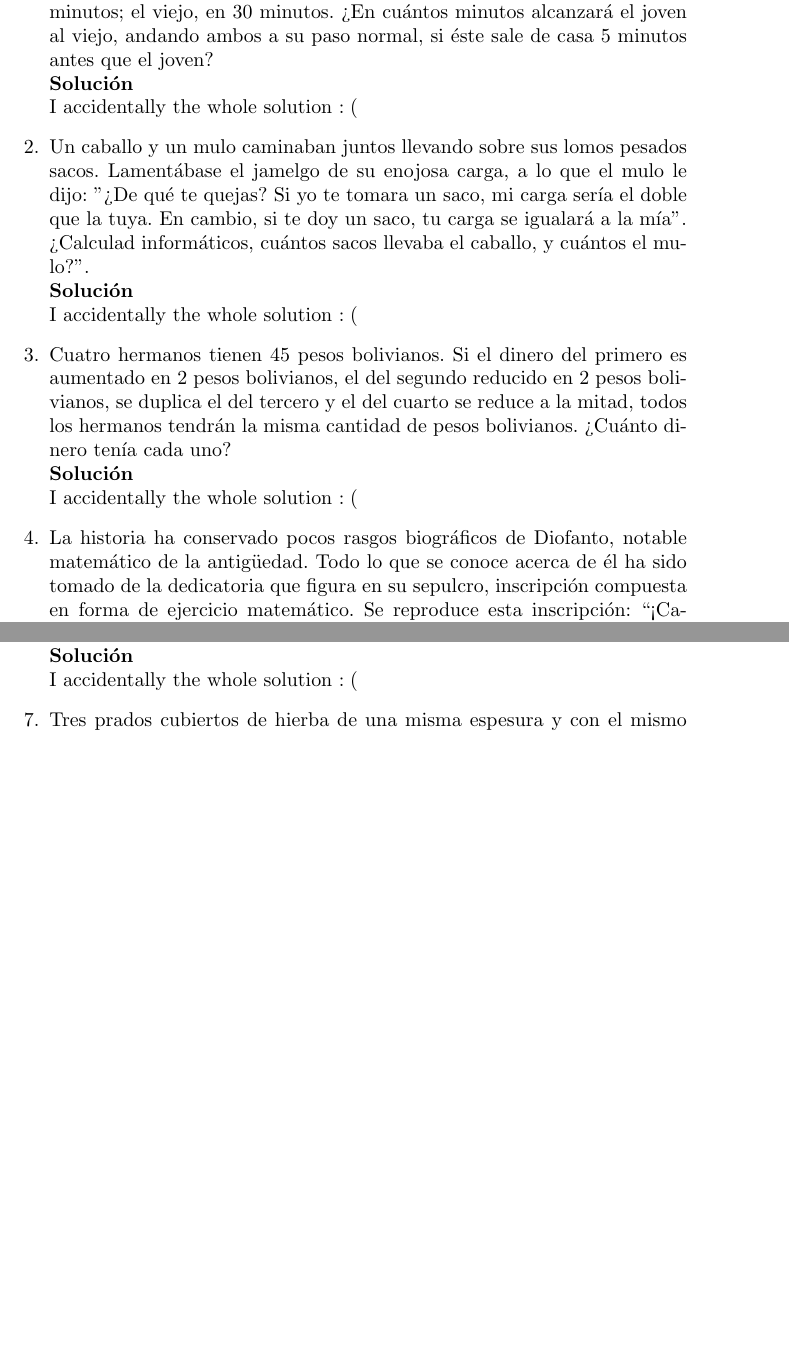
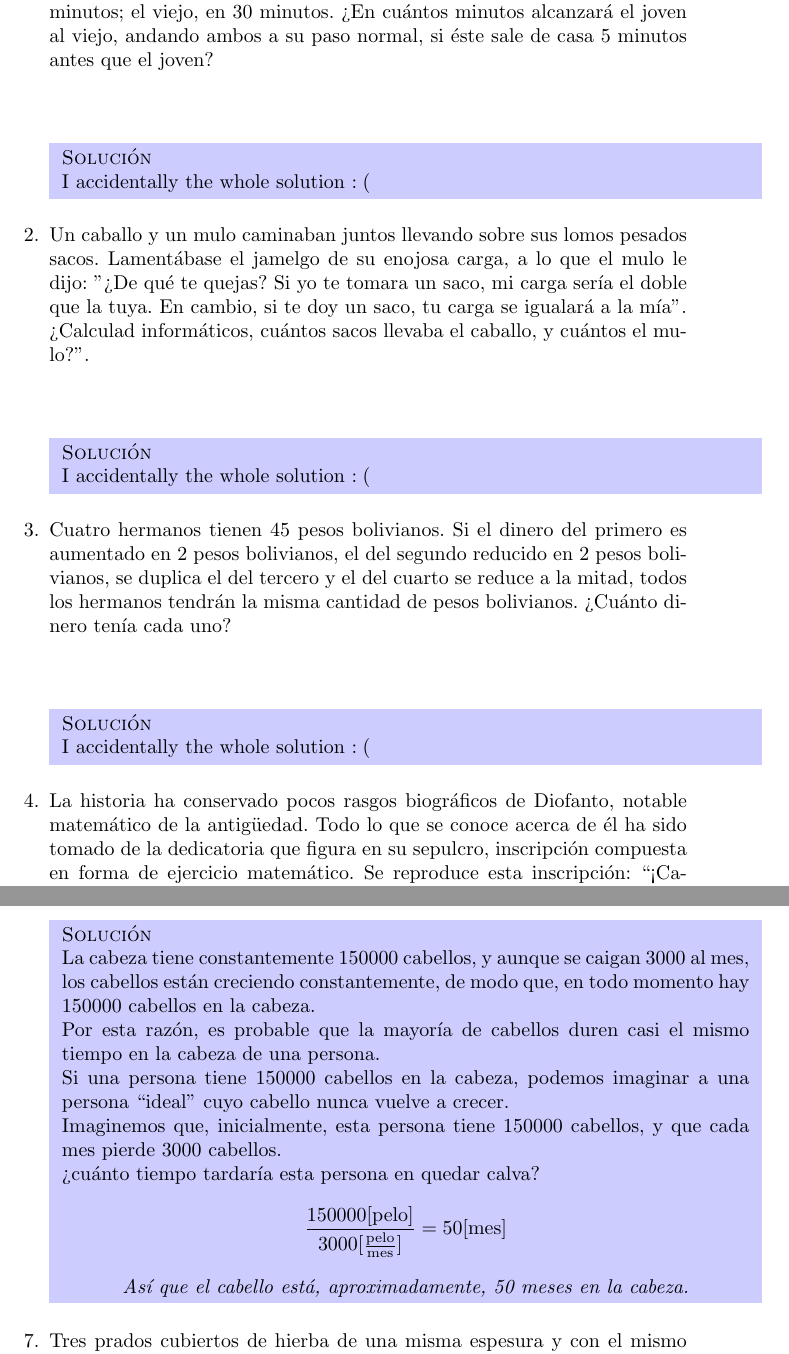
Before and after one commit to jhtan/bullshit-163, a LaTeX document (taller1/main.tex, which reads taller1/solution/6.tex): two parts of pages 1 and 2 of 2 before the commit and two parts of pages 1 and 3 of 3 after it, joined at a grey line, cut so that both start at the same text, the shorter picture padded with empty space. Compiled offline with pdfLaTeX.

Commit message:
colorbox for solutions

```diff
--- a/taller1/main.tex
+++ b/taller1/main.tex
@@ -24,15 +24,28 @@
 
 \begin{document}
 
+\newcommand{\solutionBox} [1] {
+  \begin{center}
+    \colorbox{blue!20}{
+      \begin{minipage}{\textwidth}
+        \textsc{Solución} \\
+        #1
+      \end{minipage}
+    }
+  \end{center}
+}
+
 \begin{enumerate}
   \newcounter{i}
   \forloop{i}{1}{\value{i} < \numexpr\numberOfProblems+1\relax}{
   \item \input{statement/\arabic{i}} \\
-    \textbf{Solución} \\
-    \IfFileExists{solution/\arabic{i}}{
-      \input{solution/\arabic{i}}
-    }{
-      I accidentally the whole solution $:($
+
+    \solutionBox{
+      \IfFileExists{solution/\arabic{i}}{
+        \input{solution/\arabic{i}}
+      }{
+        I accidentally the whole solution $:($
+      }
     }
   }
 \end{enumerate}
--- /dev/null
+++ b/taller1/solution/6.tex
@@ -0,0 +1,17 @@
+La cabeza tiene constantemente 150000 cabellos, y aunque se caigan 3000 al mes, los cabellos están creciendo constantemente, de modo que, en todo momento hay 150000 cabellos en la cabeza.
+
+Por esta razón, es probable que la mayoría de cabellos duren casi el mismo tiempo en la cabeza de una persona.
+
+Si una persona tiene $150000$ cabellos en la cabeza, podemos imaginar a una persona ``ideal'' cuyo cabello nunca vuelve a crecer.
+
+Imaginemos que, inicialmente, esta persona tiene $150000$ cabellos, y que cada mes pierde $3000$ cabellos.
+
+¿cuánto tiempo tardaría esta persona en quedar calva?
+
+\begin{equation*}
+  \frac{150000 [\text{pelo}]}{3000[\frac{\text{pelo}}{\text{mes}}]} = 50 [\text{mes}]
+\end{equation*}
+
+\begin{center}
+  \textit{Así que el cabello está, aproximadamente, 50 meses en la cabeza.}
+\end{center}
```
